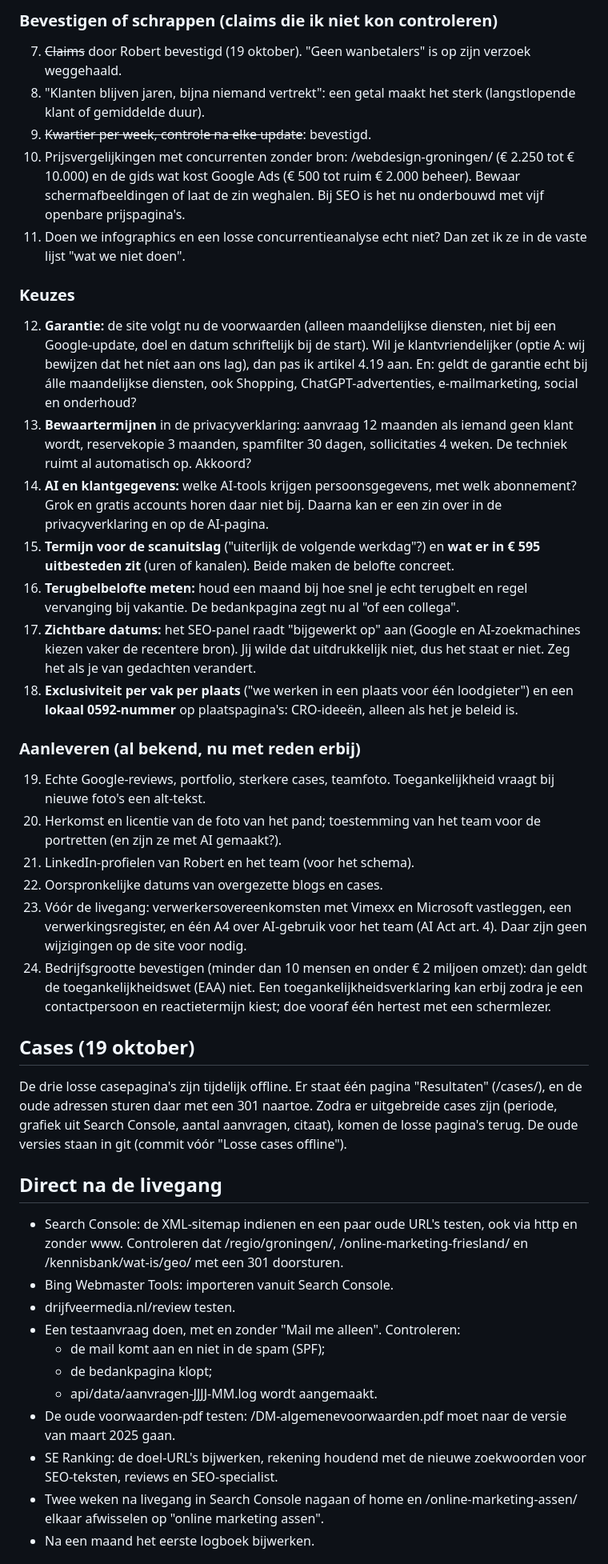
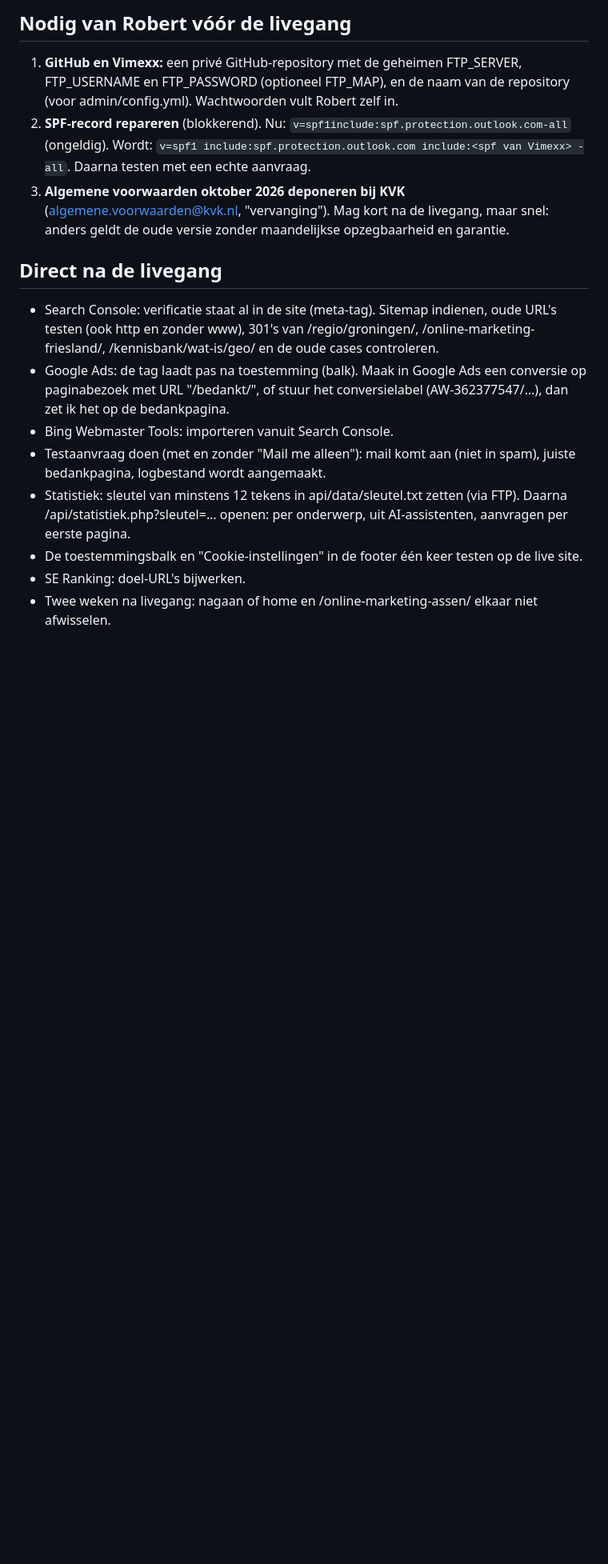
Before and after one commit to RJTBoersma/drijfveermedia-site, a Markdown page: scripts/briefing/LANCERING.md, the part around one of its changes. Shown at 80% size. GitHub-like rendering; blank space fills up the shorter version.

Commit message:
Lanceerlijst bijgewerkt (19 okt middag)
Co-Authored-By: Claude Opus 5.5 <noreply@anthropic.com>
Claude-Session: https://claude.ai/code/session_01NLifyUjZcoN3wTfqB9eGpX

```diff
--- a/scripts/briefing/LANCERING.md
+++ b/scripts/briefing/LANCERING.md
@@ -21,40 +6,15 @@ Na de ronde met het expertpanel (zie claude/panel-18okt-2026.md) zijn inhoud, on
-### Bevestigen of schrappen (claims die ik niet kon controleren)
-7. ~~Claims~~ door Robert bevestigd (19 oktober). "Geen wanbetalers" is op zijn verzoek weggehaald.
-8. "Klanten blijven jaren, bijna niemand vertrekt": een getal maakt het sterk (langstlopende klant of gemiddelde duur).
-9. ~~Kwartier per week, controle na elke update~~: bevestigd.
-10. Prijsvergelijkingen met concurrenten zonder bron: /webdesign-groningen/ (€ 2.250 tot € 10.000) en de gids wat kost Google Ads (€ 500 tot ruim € 2.000 beheer). Bewaar schermafbeeldingen of laat de zin weghalen. Bij SEO is het nu onderbouwd met vijf openbare prijspagina's.
-11. Doen we infographics en een losse concurrentieanalyse echt niet? Dan zet ik ze in de vaste lijst "wat we niet doen".
-
-### Keuzes
-12. **Garantie:** de site volgt nu de voorwaarden (alleen maandelijkse diensten, niet bij een Google-update, doel en datum schriftelijk bij de start). Wil je klantvriendelijker (optie A: wij bewijzen dat het níet aan ons lag), dan pas ik artikel 4.19 aan. En: geldt de garantie echt bij álle maandelijkse diensten, ook Shopping, ChatGPT-advertenties, e-mailmarketing, social en onderhoud?
-13. **Bewaartermijnen** in de privacyverklaring: aanvraag 12 maanden als iemand geen klant wordt, reservekopie 3 maanden, spamfilter 30 dagen, sollicitaties 4 weken. De techniek ruimt al automatisch op. Akkoord?
-14. **AI en klantgegevens:** welke AI-tools krijgen persoonsgegevens, met welk abonnement? Grok en gratis accounts horen daar niet bij. Daarna kan er een zin over in de privacyverklaring en op de AI-pagina.
-15. **Termijn voor de scanuitslag** ("uiterlijk de volgende werkdag"?) en **wat er in € 595 uitbesteden zit** (uren of kanalen). Beide maken de belofte concreet.
-16. **Terugbelbelofte meten:** houd een maand bij hoe snel je echt terugbelt en regel vervanging bij vakantie. De bedankpagina zegt nu al "of een collega".
-17. **Zichtbare datums:** het SEO-panel raadt "bijgewerkt op" aan (Google en AI-zoekmachines kiezen vaker de recentere bron). Jij wilde dat uitdrukkelijk niet, dus het staat er niet. Zeg het als je van gedachten verandert.
-18. **Exclusiviteit per vak per plaats** ("we werken in een plaats voor één loodgieter") en een **lokaal 0592-nummer** op plaatspagina's: CRO-ideeën, alleen als het je beleid is.
-
-### Aanleveren (al bekend, nu met reden erbij)
-19. Echte Google-reviews, portfolio, sterkere cases, teamfoto. Toegankelijkheid vraagt bij nieuwe foto's een alt-tekst.
-20. Herkomst en licentie van de foto van het pand; toestemming van het team voor de portretten (en zijn ze met AI gemaakt?).
-21. LinkedIn-profielen van Robert en het team (voor het schema).
-22. Oorspronkelijke datums van overgezette blogs en cases.
-23. Vóór de livegang: verwerkersovereenkomsten met Vimexx en Microsoft vastleggen, een verwerkingsregister, en één A4 over AI-gebruik voor het team (AI Act art. 4). Daar zijn geen wijzigingen op de site voor nodig.
-24. Bedrijfsgrootte bevestigen (minder dan 10 mensen en onder € 2 miljoen omzet): dan geldt de toegankelijkheidswet (EAA) niet. Een toegankelijkheidsverklaring kan erbij zodra je een contactpersoon en reactietermijn kiest; doe vooraf één hertest met een schermlezer.
-
-## Cases (19 oktober)
-De drie losse casepagina's zijn tijdelijk offline. Er staat één pagina "Resultaten" (/cases/), en de oude adressen sturen daar met een 301 naartoe. Zodra er uitgebreide cases zijn (periode, grafiek uit Search Console, aantal aanvragen, citaat), komen de losse pagina's terug. De oude versies staan in git (commit vóór "Losse cases offline").
+## Nodig van Robert vóór de livegang
+1. **GitHub en Vimexx:** een privé GitHub-repository met de geheimen FTP_SERVER, FTP_USERNAME en FTP_PASSWORD (optioneel FTP_MAP), en de naam van de repository (voor admin/config.yml). Wachtwoorden vult Robert zelf in.
+2. **SPF-record repareren** (blokkerend). Nu: `v=spf1include:spf.protection.outlook.com-all` (ongeldig). Wordt: `v=spf1 include:spf.protection.outlook.com include:<spf van Vimexx> -all`. Daarna testen met een echte aanvraag.
+3. **Algemene voorwaarden oktober 2026 deponeren bij KVK** (algemene.voorwaarden@kvk.nl, "vervanging"). Mag kort na de livegang, maar snel: anders geldt de oude versie zonder maandelijkse opzegbaarheid en garantie.
 
 ## Direct na de livegang
-- Search Console: de XML-sitemap indienen en een paar oude URL's testen, ook via http en zonder www. Controleren dat /regio/groningen/, /online-marketing-friesland/ en /kennisbank/wat-is/geo/ met een 301 doorsturen.
+- Search Console: verificatie staat al in de site (meta-tag). Sitemap indienen, oude URL's testen (ook http en zonder www), 301's van /regio/groningen/, /online-marketing-friesland/, /kennisbank/wat-is/geo/ en de oude cases controleren.
+- Google Ads: de tag laadt pas na toestemming (balk). Maak in Google Ads een conversie op paginabezoek met URL "/bedankt/", of stuur het conversielabel (AW-362377547/…), dan zet ik het op de bedankpagina.
 - Bing Webmaster Tools: importeren vanuit Search Console.
-- drijfveermedia.nl/review testen.
-- Een testaanvraag doen, met en zonder "Mail me alleen". Controleren:
-  - de mail komt aan en niet in de spam (SPF);
-  - de bedankpagina klopt;
-  - api/data/aanvragen-JJJJ-MM.log wordt aangemaakt.
-- De oude voorwaarden-pdf testen: /DM-algemenevoorwaarden.pdf moet naar de versie van maart 2025 gaan.
-- SE Ranking: de doel-URL's bijwerken, rekening houdend met de nieuwe zoekwoorden voor SEO-teksten, reviews en SEO-specialist.
-- Twee weken na livegang in Search Console nagaan of home en /online-marketing-assen/ elkaar afwisselen op "online marketing assen".
-- Na een maand het eerste logboek bijwerken.
+- Testaanvraag doen (met en zonder "Mail me alleen"): mail komt aan (niet in spam), juiste bedankpagina, logbestand wordt aangemaakt.
+- Statistiek: sleutel van minstens 12 tekens in api/data/sleutel.txt zetten (via FTP). Daarna /api/statistiek.php?sleutel=… openen: per onderwerp, uit AI-assistenten, aanvragen per eerste pagina.
+- De toestemmingsbalk en "Cookie-instellingen" in de footer één keer testen op de live site.
+- SE Ranking: doel-URL's bijwerken.
+- Twee weken na livegang: nagaan of home en /online-marketing-assen/ elkaar niet afwisselen.
 
```
Also changed, not shown: other parts of scripts/briefing/LANCERING.md (+17 -23 lines), scripts/briefing/LANCERING-19OKT-MIDDAG.md (added, +34 -0 lines).
